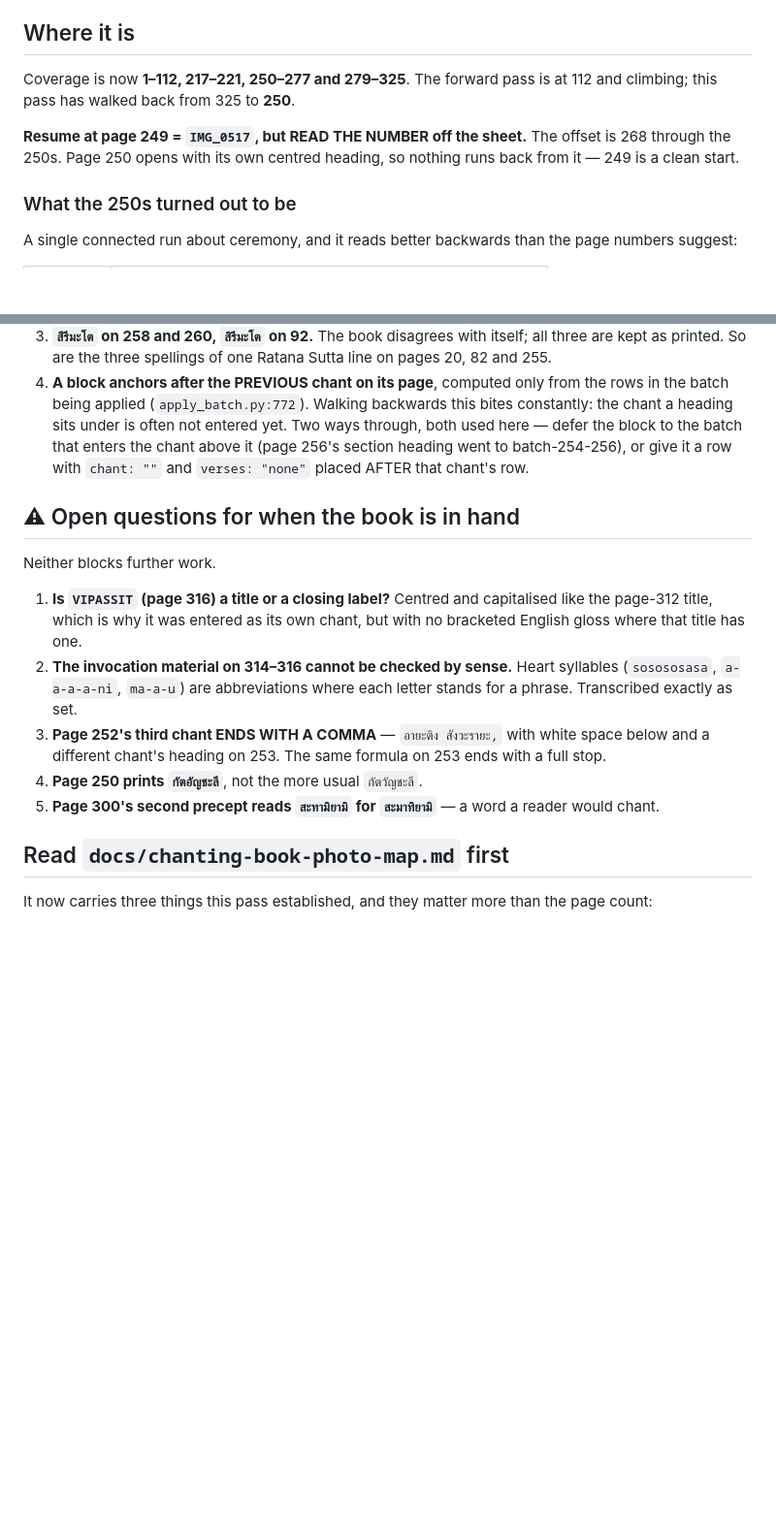
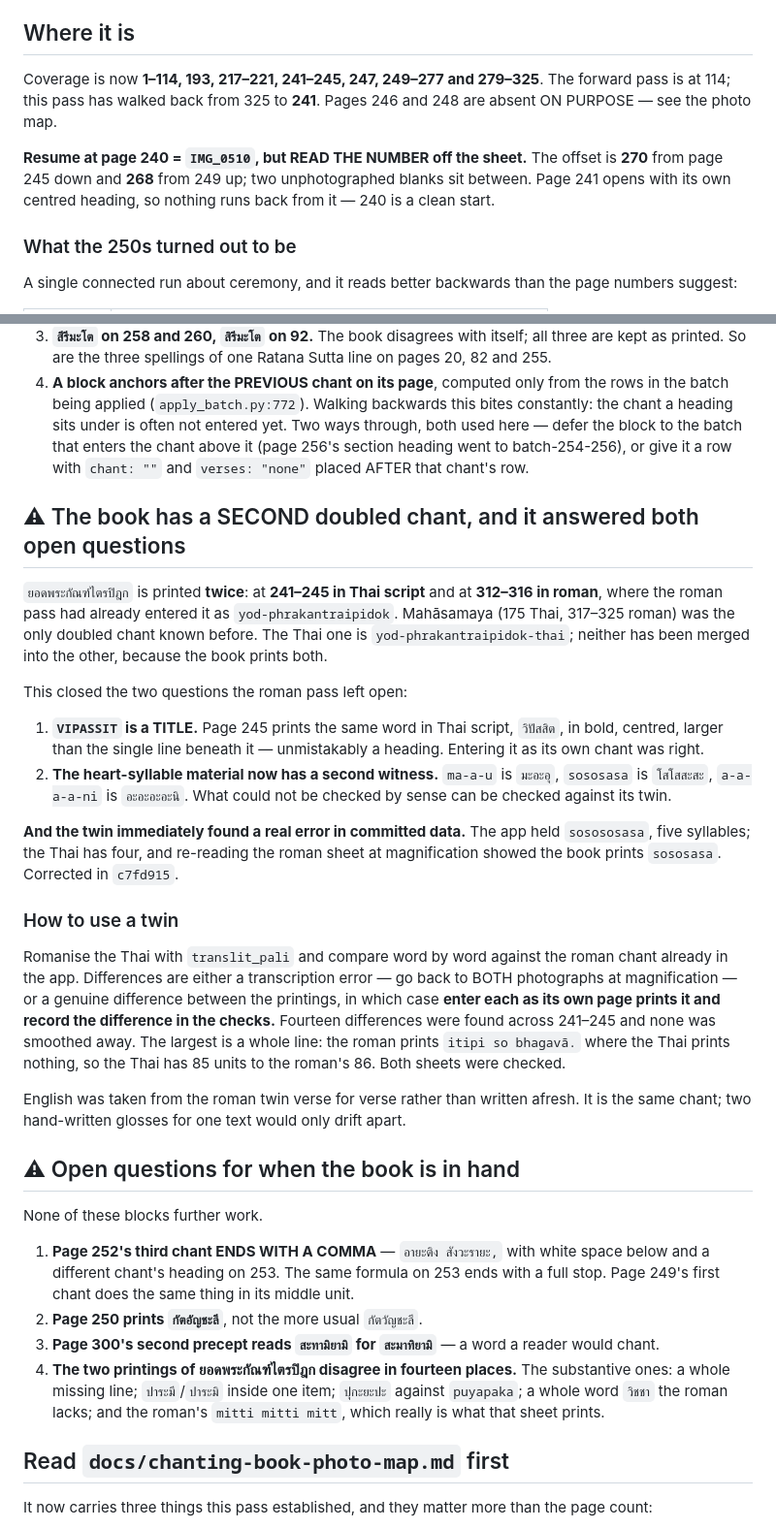
Before and after one commit to joshuablakemorekay/thaibridge-ai, a Markdown page: docs/chanting-book-next-session.md, 2 parts joined by grey strips. Shown at 97% size. Rendered like a GitHub page; blank space fills up the shorter version.

Commit message:
docs(chanting): the second twin, and all three missing pages found
- ยอดพระกัณฑ์ไตรปิฎก is printed twice, 241-245 in Thai and 312-316 in
  roman. Records how to use a twin: romanise the Thai, compare word by
  word, and treat a difference as either a transcription error to
  re-check at magnification or a genuine difference to record. It
  found a real error in committed data on its first use.
- Both open questions from the roman pass are answered. VIPASSIT is a
  title, and the heart-syllable material now has a second witness.
- IMG_0515 prints 245, so page 246 is unphotographed too. With 248 and
  278 that is ALL THREE gaps found, and the arithmetic closes exactly:
  page 223 at offset 270, page 317 at 267, three pages with no photo.

```diff
--- a/docs/chanting-book-next-session.md
+++ b/docs/chanting-book-next-session.md
@@ -1500,12 +1500,14 @@ heading above as applying to it.
 
 ## Where it is
 
-Coverage is now **1–112, 217–221, 250–277 and 279–325**. The forward pass is at
-112 and climbing; this pass has walked back from 325 to **250**.
-
-**Resume at page 249 = `IMG_0517`, but READ THE NUMBER off the sheet.** The
-offset is 268 through the 250s. Page 250 opens with its own centred heading, so
-nothing runs back from it — 249 is a clean start.
+Coverage is now **1–114, 193, 217–221, 241–245, 247, 249–277 and 279–325**.
+The forward pass is at 114; this pass has walked back from 325 to **241**.
+Pages 246 and 248 are absent ON PURPOSE — see the photo map.
+
+**Resume at page 240 = `IMG_0510`, but READ THE NUMBER off the sheet.** The
+offset is **270** from page 245 down and **268** from 249 up; two unphotographed
+blanks sit between. Page 241 opens with its own centred heading, so nothing runs
+back from it — 240 is a clean start.
 
 ### What the 250s turned out to be
 
@@ -1548,22 +1550,57 @@ one text cut three ways.
    or give it a row with `chant: ""` and `verses: "none"` placed AFTER that
    chant's row.
 
+## ⚠ The book has a SECOND doubled chant, and it answered both open questions
+
+`ยอดพระกัณฑ์ไตรปิฎก` is printed **twice**: at **241–245 in Thai script** and at
+**312–316 in roman**, where the roman pass had already entered it as
+`yod-phrakantraipidok`. Mahāsamaya (175 Thai, 317–325 roman) was the only
+doubled chant known before. The Thai one is `yod-phrakantraipidok-thai`; neither
+has been merged into the other, because the book prints both.
+
+This closed the two questions the roman pass left open:
+
+1. **`VIPASSIT` is a TITLE.** Page 245 prints the same word in Thai script,
+   `วิปัสสิต`, in bold, centred, larger than the single line beneath it —
+   unmistakably a heading. Entering it as its own chant was right.
+2. **The heart-syllable material now has a second witness.** `ma-a-u` is
+   `มะอะอุ`, `sososasa` is `โสโสสะสะ`, `a-a-a-a-ni` is `อะอะอะอะนิ`. What could
+   not be checked by sense can be checked against its twin.
+
+**And the twin immediately found a real error in committed data.** The app held
+`sosososasa`, five syllables; the Thai has four, and re-reading the roman sheet
+at magnification showed the book prints `sososasa`. Corrected in `c7fd915`.
+
+### How to use a twin
+
+Romanise the Thai with `translit_pali` and compare word by word against the
+roman chant already in the app. Differences are either a transcription error —
+go back to BOTH photographs at magnification — or a genuine difference between
+the printings, in which case **enter each as its own page prints it and record
+the difference in the checks.** Fourteen differences were found across 241–245
+and none was smoothed away. The largest is a whole line: the roman prints
+`itipi so bhagavā.` where the Thai prints nothing, so the Thai has 85 units to
+the roman's 86. Both sheets were checked.
+
+English was taken from the roman twin verse for verse rather than written
+afresh. It is the same chant; two hand-written glosses for one text would only
+drift apart.
+
 ## ⚠ Open questions for when the book is in hand
 
-Neither blocks further work.
-
-1. **Is `VIPASSIT` (page 316) a title or a closing label?** Centred and
-   capitalised like the page-312 title, which is why it was entered as its own
-   chant, but with no bracketed English gloss where that title has one.
-2. **The invocation material on 314–316 cannot be checked by sense.** Heart
-   syllables (`sosososasa`, `a-a-a-a-ni`, `ma-a-u`) are abbreviations where each
-   letter stands for a phrase. Transcribed exactly as set.
-3. **Page 252's third chant ENDS WITH A COMMA** — `อายะติง สังวะรายะ,` with
+None of these blocks further work.
+
+1. **Page 252's third chant ENDS WITH A COMMA** — `อายะติง สังวะรายะ,` with
    white space below and a different chant's heading on 253. The same formula on
-   253 ends with a full stop.
-4. **Page 250 prints `กัตอัญชะลี`**, not the more usual `กัตวัญชะลี`.
-5. **Page 300's second precept reads `สะทามิยามิ` for `สะมาทิยามิ`** — a word a
+   253 ends with a full stop. Page 249's first chant does the same thing in its
+   middle unit.
+2. **Page 250 prints `กัตอัญชะลี`**, not the more usual `กัตวัญชะลี`.
+3. **Page 300's second precept reads `สะทามิยามิ` for `สะมาทิยามิ`** — a word a
    reader would chant.
+4. **The two printings of ยอดพระกัณฑ์ไตรปิฎก disagree in fourteen places.** The
+   substantive ones: a whole missing line; `ปาระมี`/`ปาระมิ` inside one item;
+   `ปุกะยะปะ` against `puyapaka`; a whole word `วิชชา` the roman lacks; and the
+   roman's `mitti mitti mitt`, which really is what that sheet prints.
 
 ## Read `docs/chanting-book-photo-map.md` first
 
```
Also changed, not shown: docs/chanting-book-photo-map.md (+14 -3 lines).
